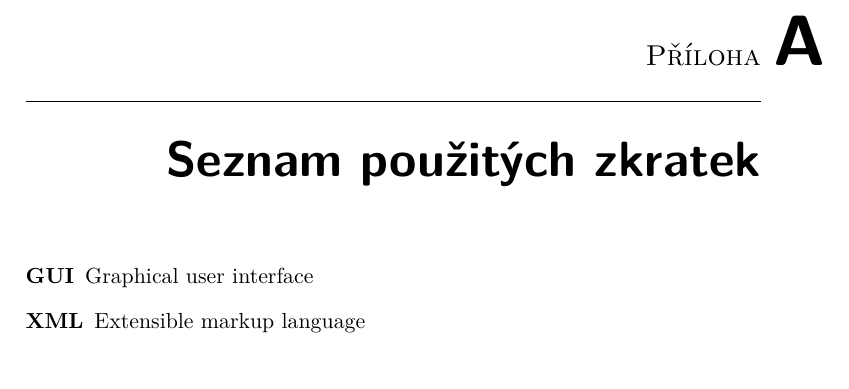
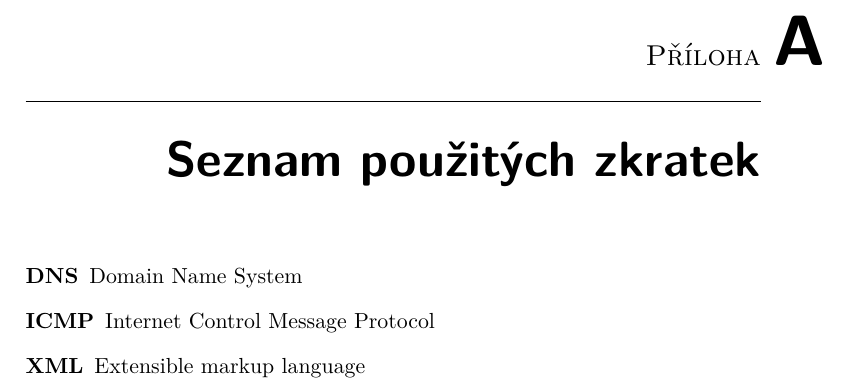
Before and after one commit to octaroot/CTU-FIT-MasterThesis, a LaTeX thesis (thesis/DP_Cernac_Martin_2018.tex): part of page 31 of 39, cut so that both start at the same text. Compiled offline with pdfLaTeX.

Commit message:
Add abbreviations

```diff
--- a/thesis/DP_Cernac_Martin_2018.tex
+++ b/thesis/DP_Cernac_Martin_2018.tex
@@ -97,7 +97,8 @@ Doplňte vhodný text.
 \chapter{Seznam použitých zkratek}
 % \printglossaries
 \begin{description}
-	\item[GUI] Graphical user interface
+	\item[DNS] Domain Name System
+	\item[ICMP] Internet Control Message Protocol
 	\item[XML] Extensible markup language
 \end{description}
 
```
